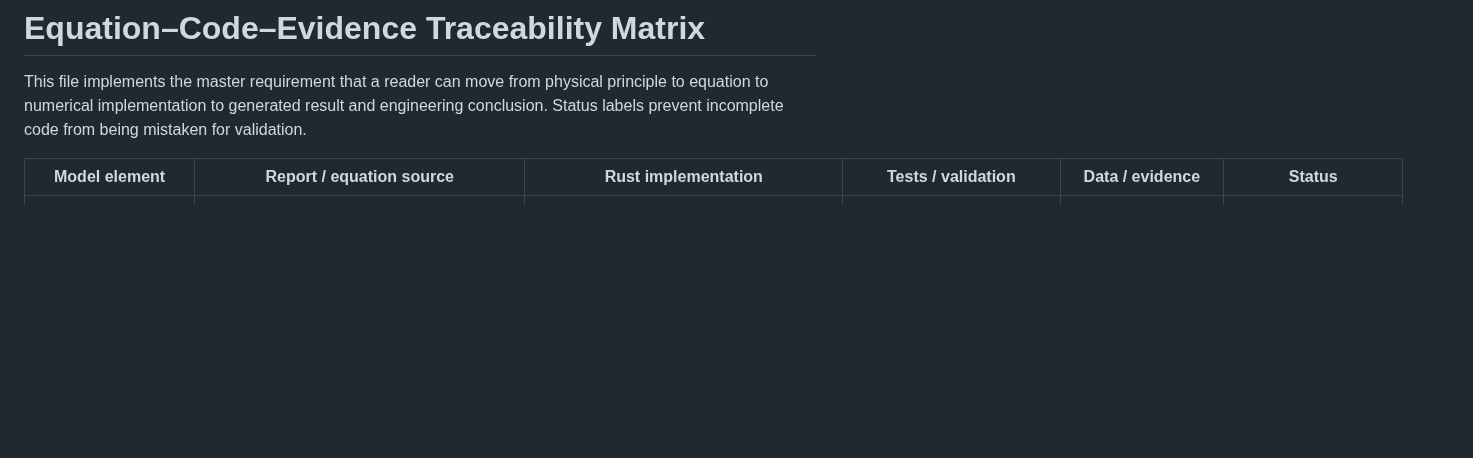
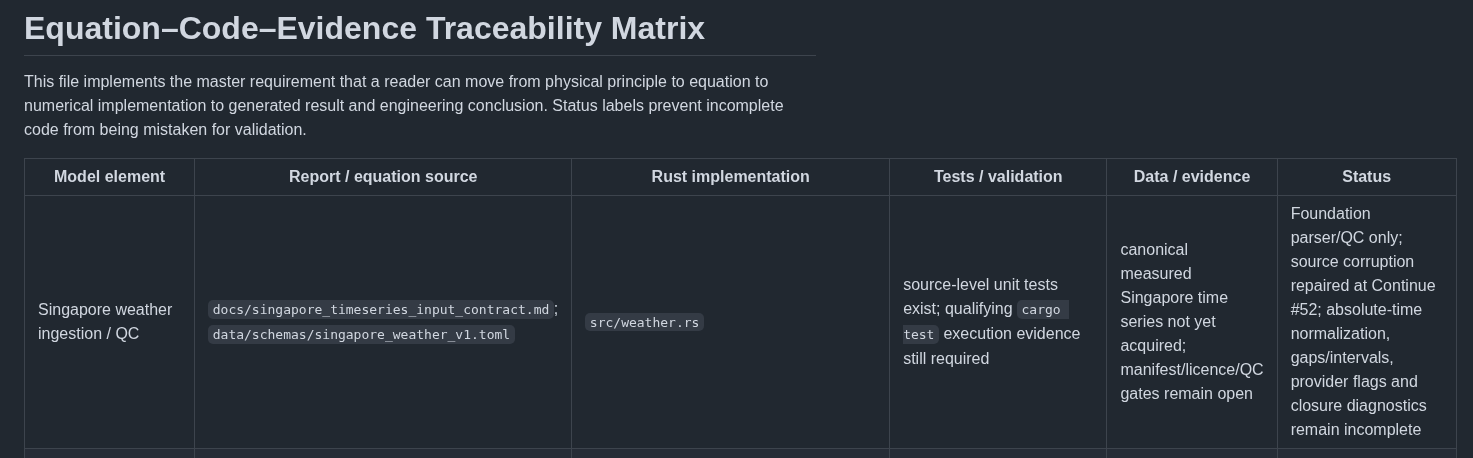
Before and after one commit to weewzr/Implementation-of-mushroom-head-solar-technology-in-Singapore-, a Markdown page: docs/traceability_matrix.md, the part around the change. Drawn GitHub-style; blank space fills up the shorter version.

Commit message:
Trace Rust weather ingestion and QC foundation

```diff
--- a/docs/traceability_matrix.md
+++ b/docs/traceability_matrix.md
@@ -4,6 +4,7 @@ This file implements the master requirement that a reader can move from physical
 
 | Model element | Report / equation source | Rust implementation | Tests / validation | Data / evidence | Status |
 |---|---|---|---|---|---|
+| Singapore weather ingestion / QC | `docs/singapore_timeseries_input_contract.md`; `data/schemas/singapore_weather_v1.toml` | `src/weather.rs` | source-level unit tests exist; qualifying `cargo test` execution evidence still required | canonical measured Singapore time series not yet acquired; manifest/licence/QC gates remain open | Foundation parser/QC only; source corruption repaired at Continue #52; absolute-time normalization, gaps/intervals, provider flags and closure diagnostics remain incomplete |
 | Parameter/evidence classification | `docs/parameter_provenance_register.md`; technical report §§6, 12, 14 and LaTeX parameter-evidence gate | Rust constants currently appear in geometry/solar/candidates modules; no central config API yet | audit review + source verification + future sensitivity/convergence | EMA/SERIS/NREL plus explicit assumptions/unset inputs | Foundation register implemented; dynamic synchronization required |
 | Coordinate/sign convention | `docs/coordinate_conventions.md`; technical report §2 | `src/mesh.rs` documents ENU ordering; `src/solar.rs::solar_direction_enu` constructs the Sun-direction unit vector from clockwise-from-north azimuth and elevation | source tests cover north/east/zenith cardinal directions and unit norm; execution evidence from `cargo test` still required | project definition | ENU Sun-vector API implemented at source level; execution validation pending |
 | Paraboloidal cap area and packing | `equations/derivations.md` §1; technical report §4 | `src/geometry.rs` | flat limit, shallow limit, scale invariance, area>footprint | exact geometry | Implemented analytical benchmark |
```
